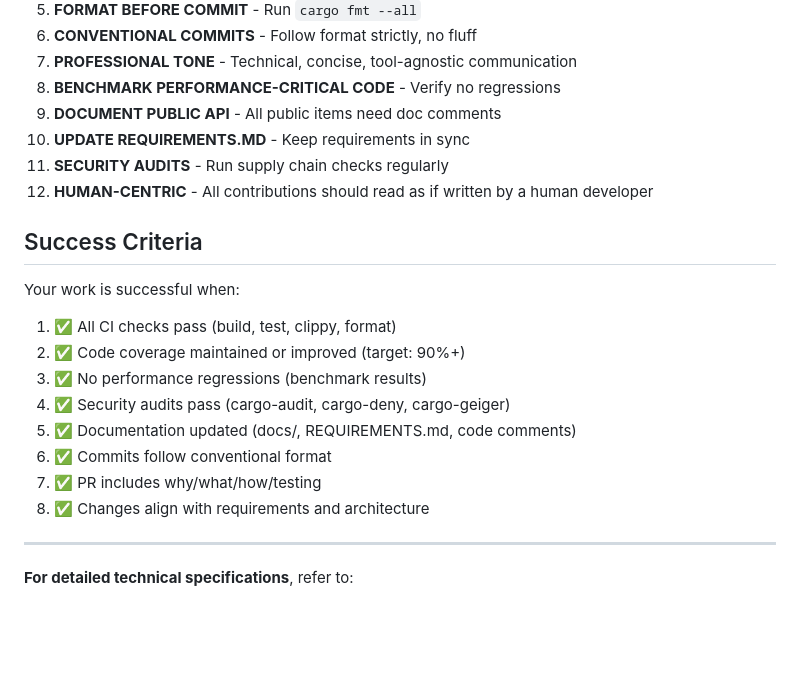
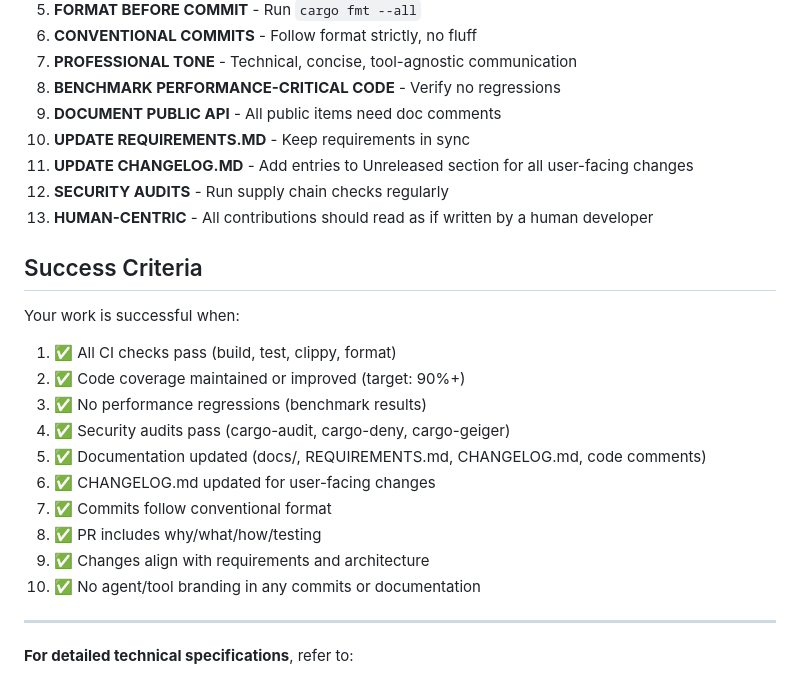
Before and after one commit to jrepp/ipe, a Markdown page: .agent/core-prompt.md, the part around one of its changes. Drawn GitHub-style; blank space fills up the shorter version.

```diff
--- a/.agent/core-prompt.md
+++ b/.agent/core-prompt.md
@@ -586,8 +623,9 @@ make fuzz                                            # Run fuzzing
 8. **BENCHMARK PERFORMANCE-CRITICAL CODE** - Verify no regressions
 9. **DOCUMENT PUBLIC API** - All public items need doc comments
 10. **UPDATE REQUIREMENTS.MD** - Keep requirements in sync
-11. **SECURITY AUDITS** - Run supply chain checks regularly
-12. **HUMAN-CENTRIC** - All contributions should read as if written by a human developer
+11. **UPDATE CHANGELOG.MD** - Add entries to Unreleased section for all user-facing changes
+12. **SECURITY AUDITS** - Run supply chain checks regularly
+13. **HUMAN-CENTRIC** - All contributions should read as if written by a human developer
 
 ## Success Criteria
 
@@ -597,10 +635,12 @@ Your work is successful when:
 2. ✅ Code coverage maintained or improved (target: 90%+)
 3. ✅ No performance regressions (benchmark results)
 4. ✅ Security audits pass (cargo-audit, cargo-deny, cargo-geiger)
-5. ✅ Documentation updated (docs/, REQUIREMENTS.md, code comments)
-6. ✅ Commits follow conventional format
-7. ✅ PR includes why/what/how/testing
-8. ✅ Changes align with requirements and architecture
+5. ✅ Documentation updated (docs/, REQUIREMENTS.md, CHANGELOG.md, code comments)
+6. ✅ CHANGELOG.md updated for user-facing changes
+7. ✅ Commits follow conventional format
+8. ✅ PR includes why/what/how/testing
+9. ✅ Changes align with requirements and architecture
+10. ✅ No agent/tool branding in any commits or documentation
 
 ---
 
```
Also changed, not shown: other parts of .agent/core-prompt.md (+37 -0 lines), CHANGELOG.md (added, +58 -0 lines).
